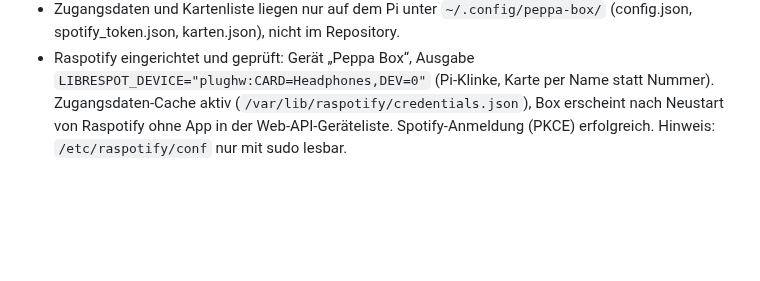
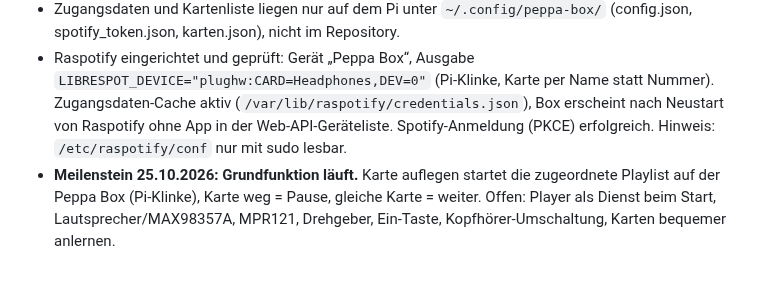
Before and after one commit to janshort4all/peppa-box, a Markdown page: STECKBRIEF.md, the part around the change. Rendered like a GitHub page; blank space fills up the shorter version.

Commit message:
Steckbrief: Meilenstein Grundfunktion läuft
Co-Authored-By: Claude Opus 5.5 <noreply@anthropic.com>
Claude-Session: https://claude.ai/code/session_01ERGekp6BcNin3gn68nSpAg

```diff
--- a/STECKBRIEF.md
+++ b/STECKBRIEF.md
@@ -135,3 +135,4 @@ Python-Pakete: manifold3d, trimesh, numpy, pillow, matplotlib, opencv-python.
 - Neue Programme in `software/`: `rc522.py` (Lesemodul), `spotify.py` (PKCE-Anmeldung, Web API, nur Standardbibliothek), `spotify_login.py`, `karte_zuordnen.py`, `peppa_player.py` (Karte auf = spielen, weg = Pause, gleiche Karte = weiter).
 - Zugangsdaten und Kartenliste liegen nur auf dem Pi unter `~/.config/peppa-box/` (config.json, spotify_token.json, karten.json), nicht im Repository.
 - Raspotify eingerichtet und geprüft: Gerät „Peppa Box“, Ausgabe `LIBRESPOT_DEVICE="plughw:CARD=Headphones,DEV=0"` (Pi-Klinke, Karte per Name statt Nummer). Zugangsdaten-Cache aktiv (`/var/lib/raspotify/credentials.json`), Box erscheint nach Neustart von Raspotify ohne App in der Web-API-Geräteliste. Spotify-Anmeldung (PKCE) erfolgreich. Hinweis: `/etc/raspotify/conf` nur mit sudo lesbar.
+- **Meilenstein 25.10.2026: Grundfunktion läuft.** Karte auflegen startet die zugeordnete Playlist auf der Peppa Box (Pi-Klinke), Karte weg = Pause, gleiche Karte = weiter. Offen: Player als Dienst beim Start, Lautsprecher/MAX98357A, MPR121, Drehgeber, Ein-Taste, Kopfhörer-Umschaltung, Karten bequemer anlernen.
```
